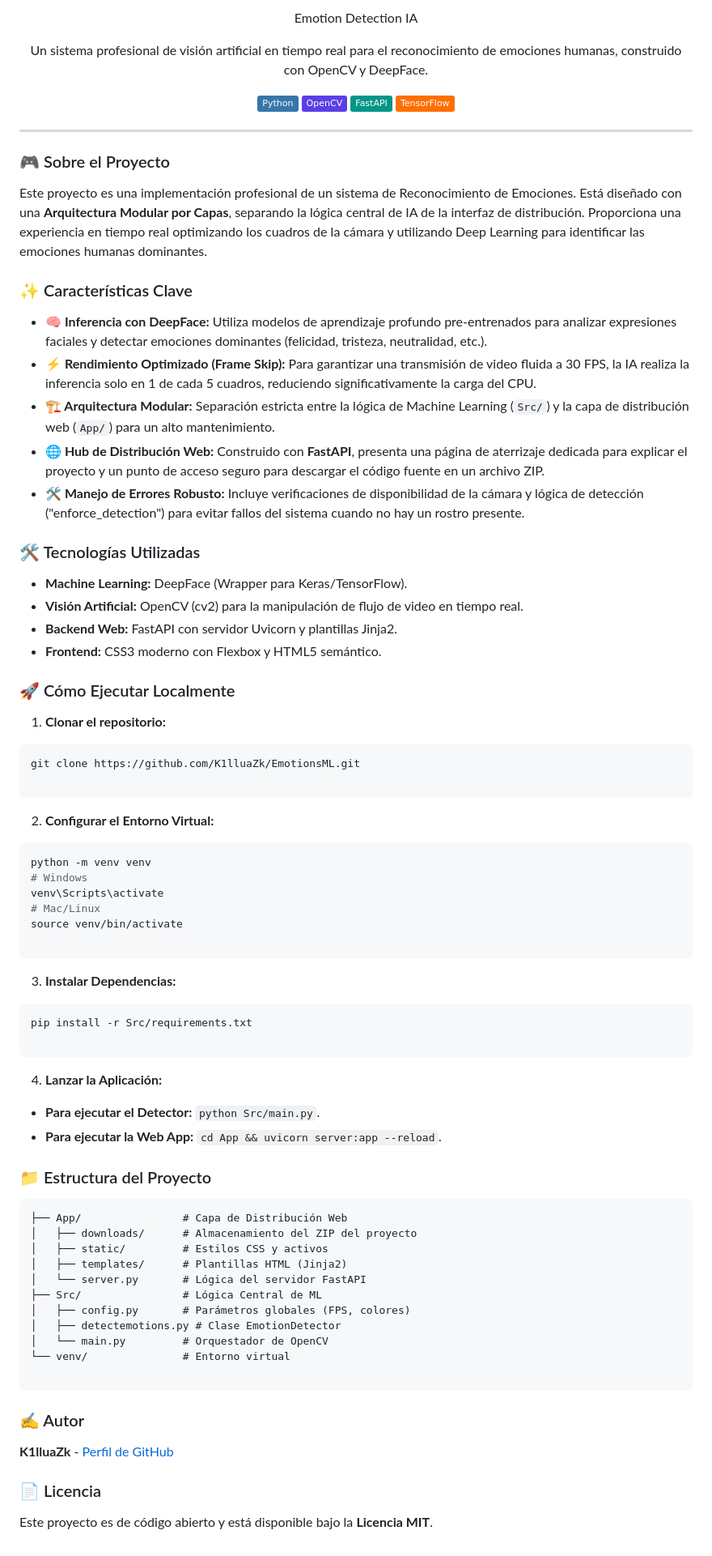
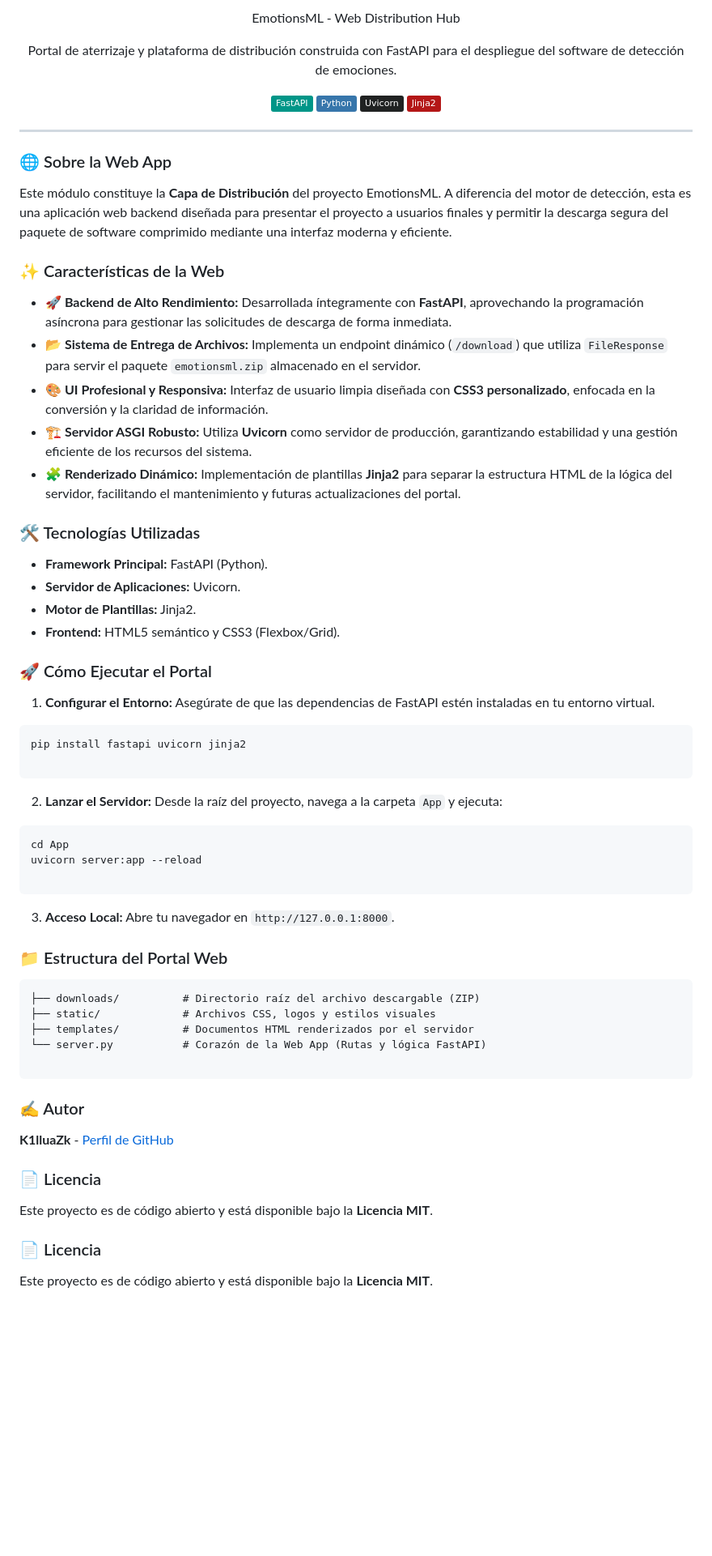
Before and after one commit to K1lluaZk/EmotionsML, a Markdown page: README.md, the part around the change. Shown at 81% size. GitHub-like rendering; badges without logos; blank space fills up the shorter version.

Commit message:
Revise README for EmotionsML web app details
Updated project description and features in README.

````diff
--- a/README.md
+++ b/README.md
@@ -1,74 +1,58 @@
-<p align="center">Emotion Detection IA</p>
-<p align="center">Un sistema profesional de visión artificial en tiempo real para el reconocimiento de emociones humanas, construido con OpenCV y DeepFace.</p>
+<p align="center">EmotionsML - Web Distribution Hub</p>
+<p align="center">Portal de aterrizaje y plataforma de distribución construida con FastAPI para el despliegue del software de detección de emociones.</p>
 
-<p align="center"> <img src="https://img.shields.io/badge/Python-3776AB?style=flat&logo=python&logoColor=white" alt="Python"> <img src="https://img.shields.io/badge/OpenCV-5C3EE8?style=flat&logo=opencv&logoColor=white" alt="OpenCV"> <img src="https://img.shields.io/badge/FastAPI-009688?style=flat&logo=fastapi&logoColor=white" alt="FastAPI"> <img src="https://img.shields.io/badge/TensorFlow-FF6F00?style=flat&logo=tensorflow&logoColor=white" alt="TensorFlow"> </p>
+<p align="center"> <img src="https://img.shields.io/badge/FastAPI-009688?style=flat&logo=fastapi&logoColor=white" alt="FastAPI"> <img src="https://img.shields.io/badge/Python-3776AB?style=flat&logo=python&logoColor=white" alt="Python"> <img src="https://img.shields.io/badge/Uvicorn-202222?style=flat&logo=uvicorn&logoColor=white" alt="Uvicorn"> <img src="https://img.shields.io/badge/Jinja2-B41717?style=flat&logo=jinja&logoColor=white" alt="Jinja2"> </p>
 
 ---
 
-### 🎮 Sobre el Proyecto
+### 🌐 Sobre la Web App
 
-Este proyecto es una implementación profesional de un sistema de Reconocimiento de Emociones. Está diseñado con una **Arquitectura Modular por Capas**, separando la lógica central de IA de la interfaz de distribución. Proporciona una experiencia en tiempo real optimizando los cuadros de la cámara y utilizando Deep Learning para identificar las emociones humanas dominantes.
+Este módulo constituye la **Capa de Distribución** del proyecto EmotionsML. A diferencia del motor de detección, esta es una aplicación web backend diseñada para presentar el proyecto a usuarios finales y permitir la descarga segura del paquete de software comprimido mediante una interfaz moderna y eficiente.
 
-### ✨ Características Clave
+### ✨ Características de la Web
 
-* **🧠 Inferencia con DeepFace:** Utiliza modelos de aprendizaje profundo pre-entrenados para analizar expresiones faciales y detectar emociones dominantes (felicidad, tristeza, neutralidad, etc.).
-* **⚡ Rendimiento Optimizado (Frame Skip):** Para garantizar una transmisión de video fluida a 30 FPS, la IA realiza la inferencia solo en 1 de cada 5 cuadros, reduciendo significativamente la carga del CPU.
-* **🏗️ Arquitectura Modular:** Separación estricta entre la lógica de Machine Learning (`Src/`) y la capa de distribución web (`App/`) para un alto mantenimiento.
-* **🌐 Hub de Distribución Web:** Construido con **FastAPI**, presenta una página de aterrizaje dedicada para explicar el proyecto y un punto de acceso seguro para descargar el código fuente en un archivo ZIP.
-* **🛠️ Manejo de Errores Robusto:** Incluye verificaciones de disponibilidad de la cámara y lógica de detección ("enforce_detection") para evitar fallos del sistema cuando no hay un rostro presente.
+* **🚀 Backend de Alto Rendimiento:** Desarrollada íntegramente con **FastAPI**, aprovechando la programación asíncrona para gestionar las solicitudes de descarga de forma inmediata.
+* **📂 Sistema de Entrega de Archivos:** Implementa un endpoint dinámico (`/download`) que utiliza `FileResponse` para servir el paquete `emotionsml.zip` almacenado en el servidor.
+* **🎨 UI Profesional y Responsiva:** Interfaz de usuario limpia diseñada con **CSS3 personalizado**, enfocada en la conversión y la claridad de información.
+* **🏗️ Servidor ASGI Robusto:** Utiliza **Uvicorn** como servidor de producción, garantizando estabilidad y una gestión eficiente de los recursos del sistema.
+* **🧩 Renderizado Dinámico:** Implementación de plantillas **Jinja2** para separar la estructura HTML de la lógica del servidor, facilitando el mantenimiento y futuras actualizaciones del portal.
 
 ### 🛠️ Tecnologías Utilizadas
 
-* **Machine Learning:** DeepFace (Wrapper para Keras/TensorFlow).
-* **Visión Artificial:** OpenCV (cv2) para la manipulación de flujo de video en tiempo real.
-* **Backend Web:** FastAPI con servidor Uvicorn y plantillas Jinja2.
-* **Frontend:** CSS3 moderno con Flexbox y HTML5 semántico.
+* **Framework Principal:** FastAPI (Python).
+* **Servidor de Aplicaciones:** Uvicorn.
+* **Motor de Plantillas:** Jinja2.
+* **Frontend:** HTML5 semántico y CSS3 (Flexbox/Grid).
 
-### 🚀 Cómo Ejecutar Localmente
+### 🚀 Cómo Ejecutar el Portal
 
-1. **Clonar el repositorio:**
-
+1. **Configurar el Entorno:**
+Asegúrate de que las dependencias de FastAPI estén instaladas en tu entorno virtual.
 ```bash
-git clone https://github.com/K1lluaZk/EmotionsML.git
+pip install fastapi uvicorn jinja2
 
 ```
 
-2. **Configurar el Entorno Virtual:**
 
+2. **Lanzar el Servidor:**
+Desde la raíz del proyecto, navega a la carpeta `App` y ejecuta:
 ```bash
-python -m venv venv
-# Windows
-venv\Scripts\activate
-# Mac/Linux
-source venv/bin/activate
+cd App
+uvicorn server:app --reload
 
 ```
 
-3. **Instalar Dependencias:**
 
-```bash
-pip install -r Src/requirements.txt
+3. **Acceso Local:**
+Abre tu navegador en `http://127.0.0.1:8000`.
 
-```
-
-4. **Lanzar la Aplicación:**
-
-* **Para ejecutar el Detector:** `python Src/main.py`.
-* **Para ejecutar la Web App:** `cd App && uvicorn server:app --reload`.
-
-### 📁 Estructura del Proyecto
+### 📁 Estructura del Portal Web
 
 ```text
-├── App/                # Capa de Distribución Web
-│   ├── downloads/      # Almacenamiento del ZIP del proyecto
-│   ├── static/         # Estilos CSS y activos
-│   ├── templates/      # Plantillas HTML (Jinja2)
-│   └── server.py       # Lógica del servidor FastAPI
-├── Src/                # Lógica Central de ML
-│   ├── config.py       # Parámetros globales (FPS, colores)
-│   ├── detectemotions.py # Clase EmotionDetector
-│   └── main.py         # Orquestador de OpenCV
-└── venv/               # Entorno virtual
+├── downloads/          # Directorio raíz del archivo descargable (ZIP)
+├── static/             # Archivos CSS, logos y estilos visuales
+├── templates/          # Documentos HTML renderizados por el servidor
+└── server.py           # Corazón de la Web App (Rutas y lógica FastAPI)
 
 ```
 
@@ -79,3 +63,7 @@ pip install -r Src/requirements.txt
 ### 📄 Licencia
 
 Este proyecto es de código abierto y está disponible bajo la **Licencia MIT**.
+
+### 📄 Licencia
+
+Este proyecto es de código abierto y está disponible bajo la **Licencia MIT**.
````
